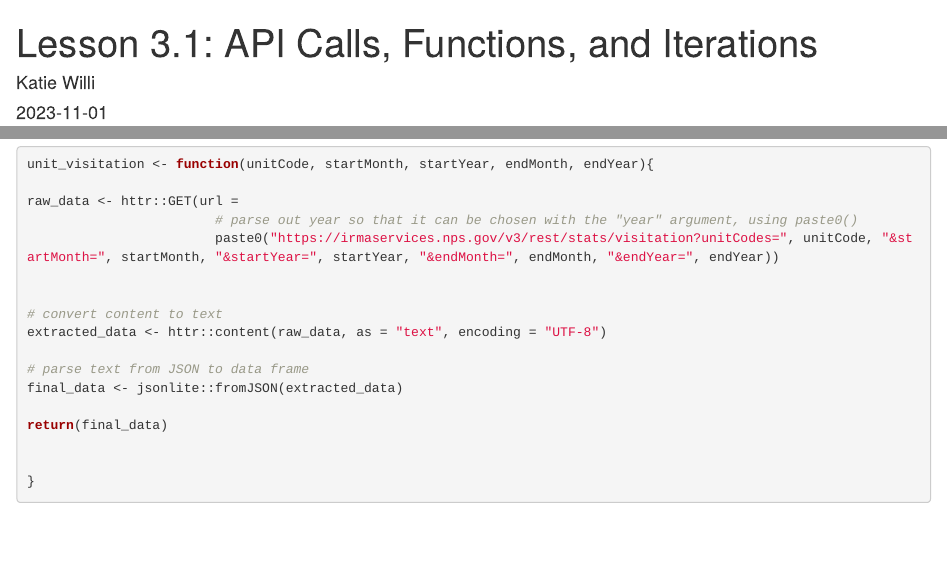
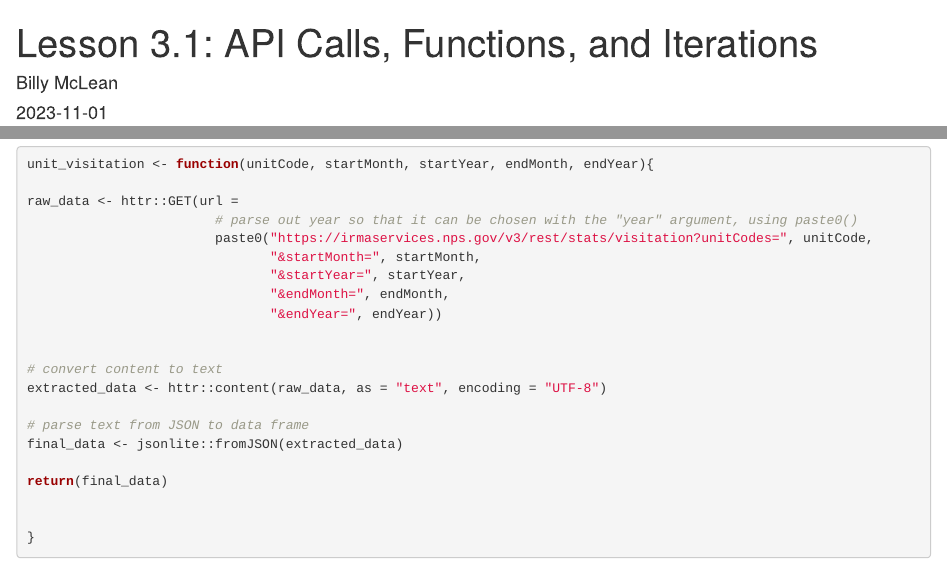
Before and after one commit to Env-Data-Sci-FA23/Week-3-APIs-Functions-Iteration, an R Markdown document (01_api-funct-iter_McLean.Rmd): the page in a window 1100 px wide, from its top, and a second part further down, joined at a grey line. Rendered offline with R 4.5, knitr and Pandoc, with nearby package versions; some code elsewhere in the file could not run offline.

Commit message:
McLean Part 1

```diff
--- a/01_api-funct-iter_McLean.Rmd
+++ b/01_api-funct-iter_McLean.Rmd
@@ -1,6 +1,6 @@
 ---
 title: "Lesson 3.1: API Calls, Functions, and Iterations"
-author: "Katie Willi"
+author: "Billy McLean"
 date: "`r Sys.Date()`"
 output: html_document
 ---
```
Also changed, not shown: 01_api-funct-iter_McLean.Rmd (18 more changed lines).
